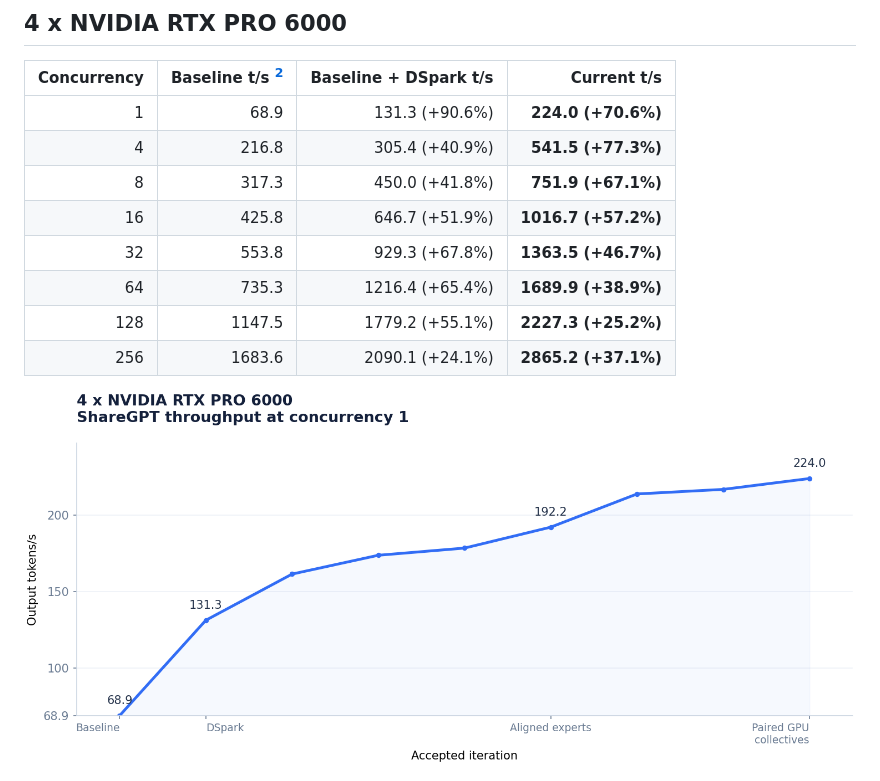
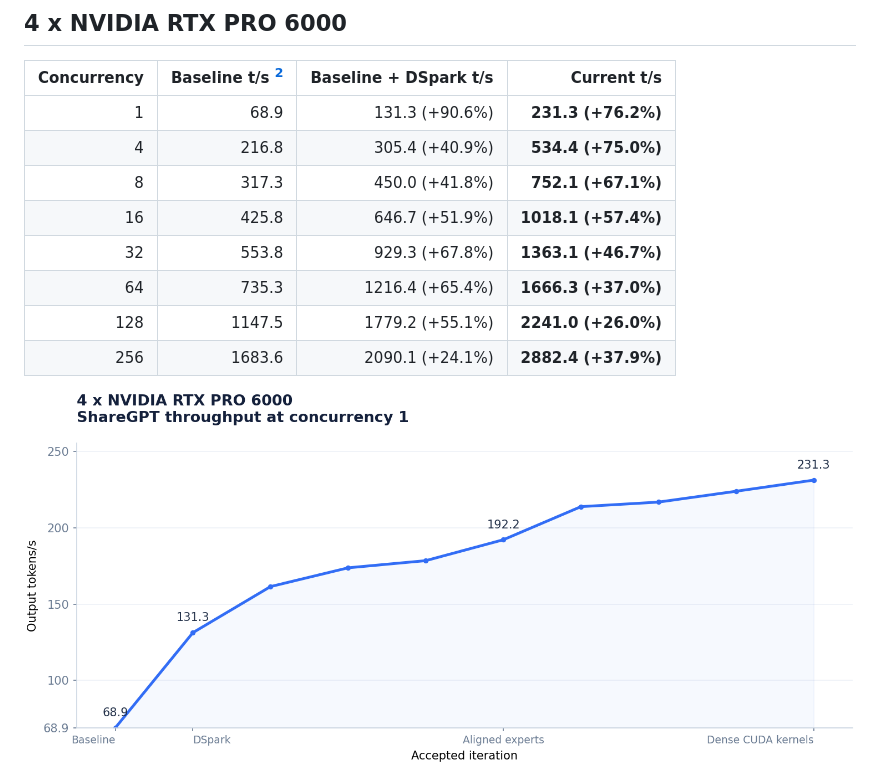
Before and after one commit to alvarobartt/DeepSeek-V4.1-Flash-RTX-PRO-6000, a Markdown page: README.md, the part around the change. GitHub-like rendering; pictures changed too: 4-nvidia-rtx-pro-6000/throughput.png.

```diff
--- a/README.md
+++ b/README.md
@@ -34,14 +34,14 @@ See the detailed changelog in [`8-nvidia-rtx-pro-6000/CHANGELOG.md`](8-nvidia-rt
 
 | Concurrency | Baseline t/s [^4gpu-baseline] | Baseline + DSpark t/s | Current t/s |
 |---:|---:|---:|---:|
-| 1 | 68.9 | 131.3 (+90.6%) | **224.0 (+70.6%)** |
-| 4 | 216.8 | 305.4 (+40.9%) | **541.5 (+77.3%)** |
-| 8 | 317.3 | 450.0 (+41.8%) | **751.9 (+67.1%)** |
-| 16 | 425.8 | 646.7 (+51.9%) | **1016.7 (+57.2%)** |
-| 32 | 553.8 | 929.3 (+67.8%) | **1363.5 (+46.7%)** |
-| 64 | 735.3 | 1216.4 (+65.4%) | **1689.9 (+38.9%)** |
-| 128 | 1147.5 | 1779.2 (+55.1%) | **2227.3 (+25.2%)** |
-| 256 | 1683.6 | 2090.1 (+24.1%) | **2865.2 (+37.1%)** |
+| 1 | 68.9 | 131.3 (+90.6%) | **231.3 (+76.2%)** |
+| 4 | 216.8 | 305.4 (+40.9%) | **534.4 (+75.0%)** |
+| 8 | 317.3 | 450.0 (+41.8%) | **752.1 (+67.1%)** |
+| 16 | 425.8 | 646.7 (+51.9%) | **1018.1 (+57.4%)** |
+| 32 | 553.8 | 929.3 (+67.8%) | **1363.1 (+46.7%)** |
+| 64 | 735.3 | 1216.4 (+65.4%) | **1666.3 (+37.0%)** |
+| 128 | 1147.5 | 1779.2 (+55.1%) | **2241.0 (+26.0%)** |
+| 256 | 1683.6 | 2090.1 (+24.1%) | **2882.4 (+37.9%)** |
 
 ![Accepted ShareGPT c1 throughput](4-nvidia-rtx-pro-6000/throughput.png)
 
```
Also changed, not shown: 4-nvidia-rtx-pro-6000/CHANGELOG.md (+33 -13 lines), 8-nvidia-rtx-pro-6000/CHANGELOG.md (+1 -1 lines), 4-nvidia-rtx-pro-6000/concurrency.png, 2 other files.
